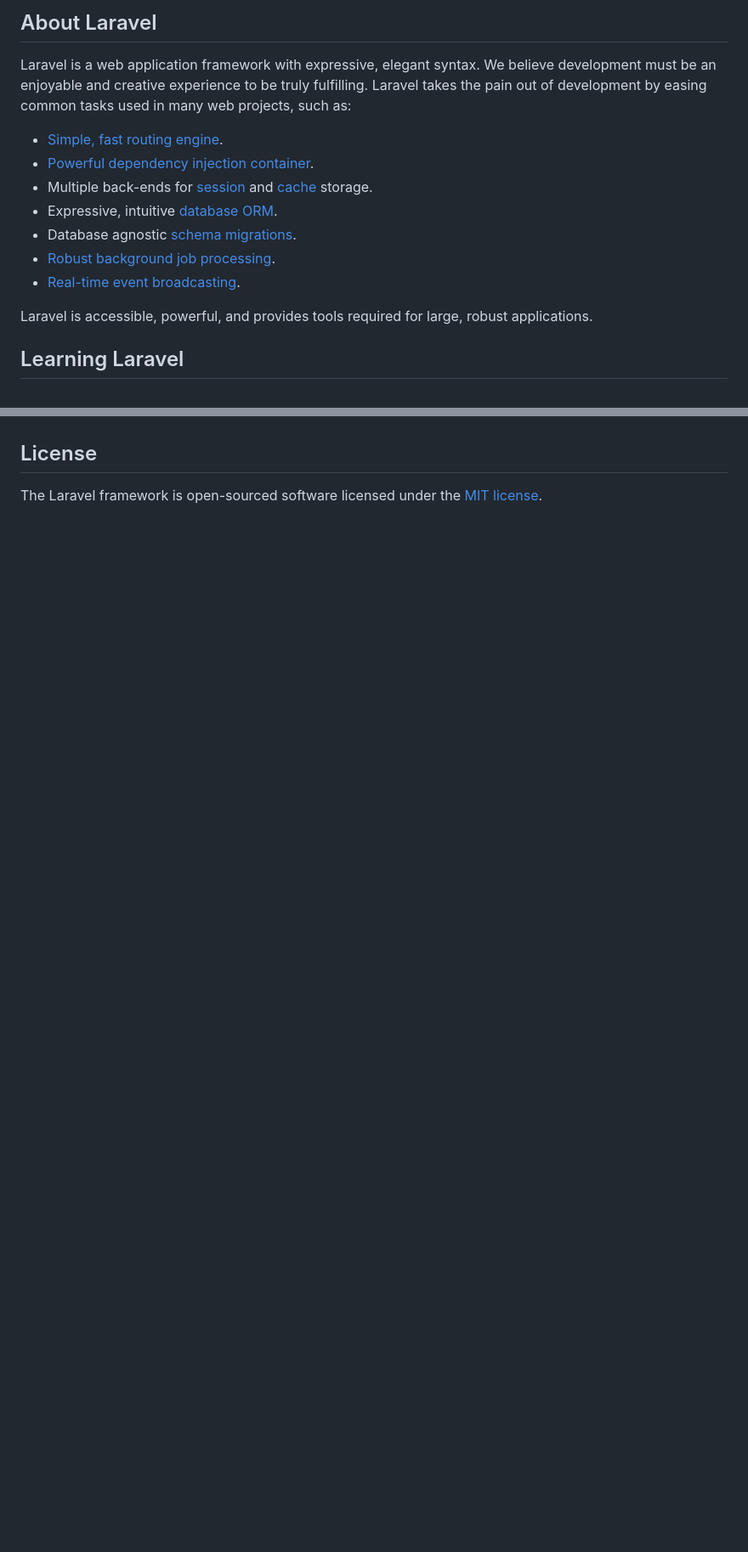
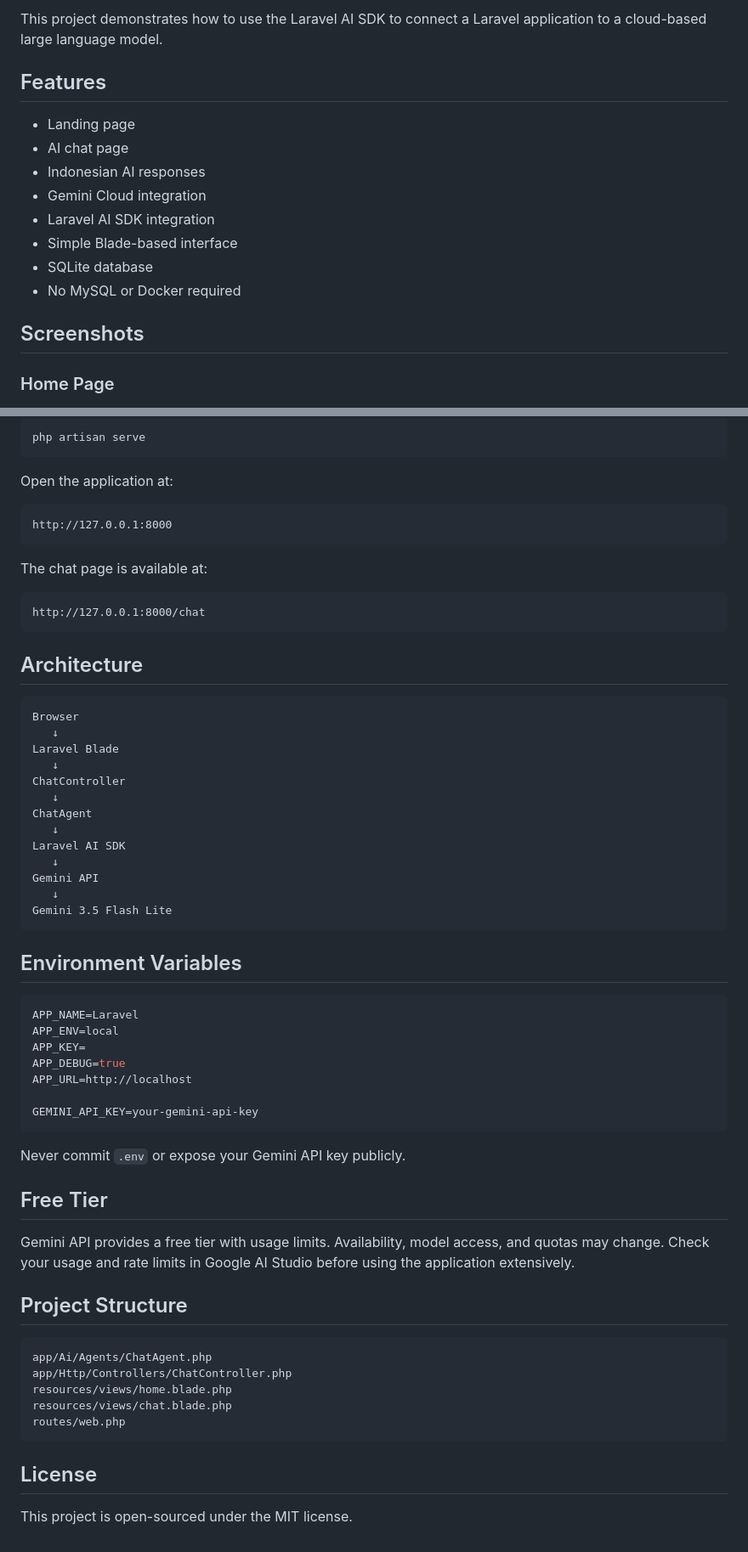
Before and after one commit to imamsyafii-dev/laravel-ai-faq-chatbot-gemini, a Markdown page: README.md, 2 parts joined by grey strips. Shown at 85% size. GitHub-like rendering; blank space fills up the shorter version.

````diff
--- a/README.md
+++ b/README.md
@@ -9,17 +4,18 @@
 
-## About Laravel
+This project demonstrates how to use the Laravel AI SDK to connect a Laravel application to a cloud-based large language model.
 
-Laravel is a web application framework with expressive, elegant syntax. We believe development must be an enjoyable and creative experience to be truly fulfilling. Laravel takes the pain out of development by easing common tasks used in many web projects, such as:
+## Features
 
-- [Simple, fast routing engine](https://laravel.com/docs/routing).
-- [Powerful dependency injection container](https://laravel.com/docs/container).
-- Multiple back-ends for [session](https://laravel.com/docs/session) and [cache](https://laravel.com/docs/cache) storage.
-- Expressive, intuitive [database ORM](https://laravel.com/docs/eloquent).
-- Database agnostic [schema migrations](https://laravel.com/docs/migrations).
-- [Robust background job processing](https://laravel.com/docs/queues).
-- [Real-time event broadcasting](https://laravel.com/docs/broadcasting).
+- Landing page
+- AI chat page
+- Indonesian AI responses
+- Gemini Cloud integration
+- Laravel AI SDK integration
+- Simple Blade-based interface
+- SQLite database
+- No MySQL or Docker required
 
-Laravel is accessible, powerful, and provides tools required for large, robust applications.
+## Screenshots
 
-## Learning Laravel
+### Home Page
 
@@ -55,4 +90,65 @@ If you discover a security vulnerability within Laravel, please send an e-mail t
+```bash
+php artisan serve
+```
+
+Open the application at:
+
+```text
+http://127.0.0.1:8000
+```
+
+The chat page is available at:
+
+```text
+http://127.0.0.1:8000/chat
+```
+
+## Architecture
+
+```text
+Browser
+   ↓
+Laravel Blade
+   ↓
+ChatController
+   ↓
+ChatAgent
+   ↓
+Laravel AI SDK
+   ↓
+Gemini API
+   ↓
+Gemini 3.5 Flash Lite
+```
+
+## Environment Variables
+
+```env
+APP_NAME=Laravel
+APP_ENV=local
+APP_KEY=
+APP_DEBUG=true
+APP_URL=http://localhost
+
+GEMINI_API_KEY=your-gemini-api-key
+```
+
+Never commit `.env` or expose your Gemini API key publicly.
+
+## Free Tier
+
+Gemini API provides a free tier with usage limits. Availability, model access, and quotas may change. Check your usage and rate limits in Google AI Studio before using the application extensively.
+
+## Project Structure
+
+```text
+app/Ai/Agents/ChatAgent.php
+app/Http/Controllers/ChatController.php
+resources/views/home.blade.php
+resources/views/chat.blade.php
+routes/web.php
+```
 
 ## License
 
-The Laravel framework is open-sourced software licensed under the [MIT license](https://opensource.org/licenses/MIT).
+This project is open-sourced under the MIT license.
````
Also changed, not shown: other parts of README.md (+56 -22 lines), docs/screenshots/chat.png (added), 1 other file.
